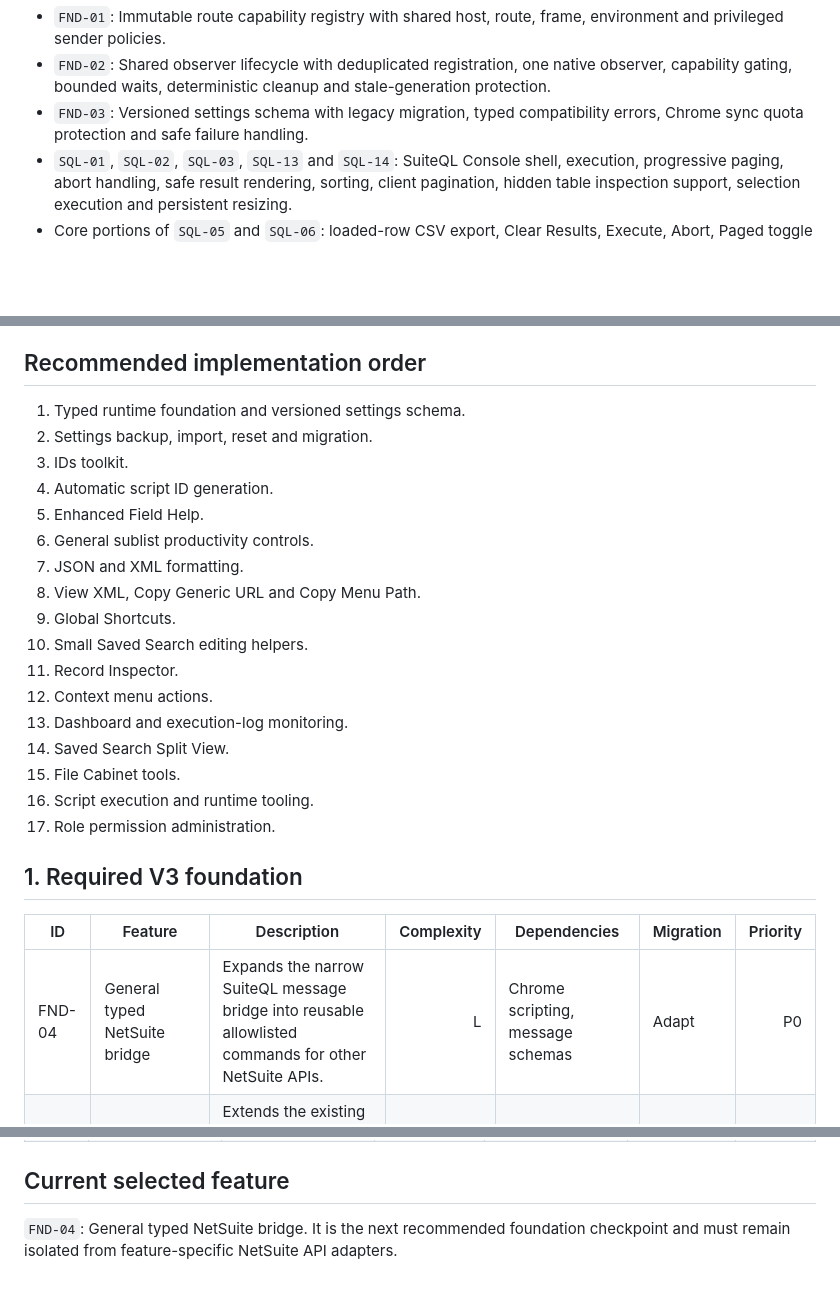
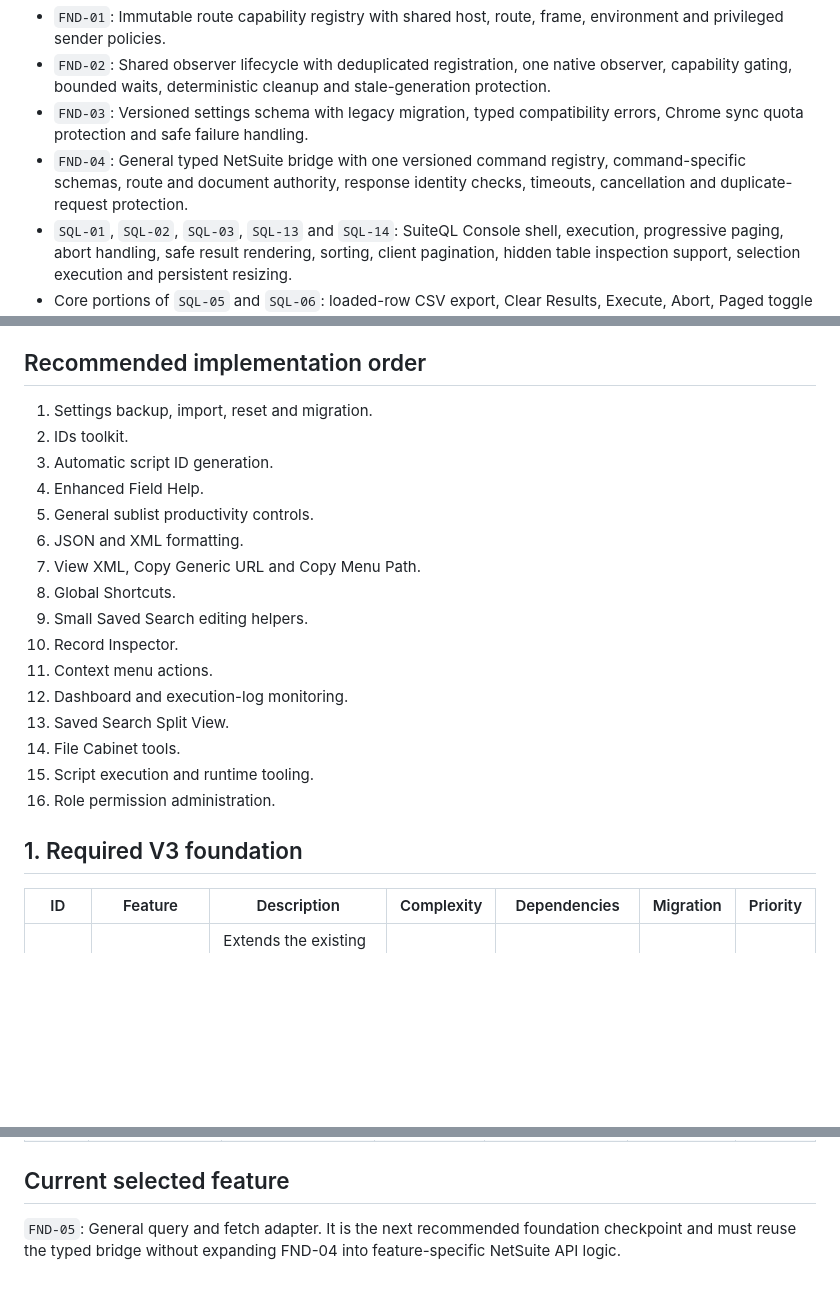
Before and after one commit to tricksterbivek/SuiteMateV3, a Markdown page: save/SUITEMATE_V1_MASTER_FEATURE_INVENTORY.md, 3 parts joined by grey strips. GitHub-like rendering; blank space fills up the shorter version.

```diff
--- a/save/SUITEMATE_V1_MASTER_FEATURE_INVENTORY.md
+++ b/save/SUITEMATE_V1_MASTER_FEATURE_INVENTORY.md
@@ -22,6 +22,7 @@ This is the canonical inventory for selecting the next SuiteMate V3 features. It
 - `FND-01`: Immutable route capability registry with shared host, route, frame, environment and privileged sender policies.
 - `FND-02`: Shared observer lifecycle with deduplicated registration, one native observer, capability gating, bounded waits, deterministic cleanup and stale-generation protection.
 - `FND-03`: Versioned settings schema with legacy migration, typed compatibility errors, Chrome sync quota protection and safe failure handling.
+- `FND-04`: General typed NetSuite bridge with one versioned command registry, command-specific schemas, route and document authority, response identity checks, timeouts, cancellation and duplicate-request protection.
 - `SQL-01`, `SQL-02`, `SQL-03`, `SQL-13` and `SQL-14`: SuiteQL Console shell, execution, progressive paging, abort handling, safe result rendering, sorting, client pagination, hidden table inspection support, selection execution and persistent resizing.
 - Core portions of `SQL-05` and `SQL-06`: loaded-row CSV export, Clear Results, Execute, Abort, Paged toggle and their current keyboard shortcuts.
 - Per-tab SuiteQL draft and Paged-mode persistence, 5,000-row warnings, SuiteSense promotion and popup launch into the active NetSuite account.
@@ -62,29 +63,27 @@ Priority:
 
 ## Recommended implementation order
 
-1. Typed runtime foundation and versioned settings schema.
-2. Settings backup, import, reset and migration.
-3. IDs toolkit.
-4. Automatic script ID generation.
-5. Enhanced Field Help.
-6. General sublist productivity controls.
-7. JSON and XML formatting.
-8. View XML, Copy Generic URL and Copy Menu Path.
-9. Global Shortcuts.
-10. Small Saved Search editing helpers.
-11. Record Inspector.
-12. Context menu actions.
-13. Dashboard and execution-log monitoring.
-14. Saved Search Split View.
-15. File Cabinet tools.
-16. Script execution and runtime tooling.
-17. Role permission administration.
+1. Settings backup, import, reset and migration.
+2. IDs toolkit.
+3. Automatic script ID generation.
+4. Enhanced Field Help.
+5. General sublist productivity controls.
+6. JSON and XML formatting.
+7. View XML, Copy Generic URL and Copy Menu Path.
+8. Global Shortcuts.
+9. Small Saved Search editing helpers.
+10. Record Inspector.
+11. Context menu actions.
+12. Dashboard and execution-log monitoring.
+13. Saved Search Split View.
+14. File Cabinet tools.
+15. Script execution and runtime tooling.
+16. Role permission administration.
 
 ## 1. Required V3 foundation
 
 | ID | Feature | Description | Complexity | Dependencies | Migration | Priority |
 |---|---|---|---:|---|---|---:|
-| FND-04 | General typed NetSuite bridge | Expands the narrow SuiteQL message bridge into reusable allowlisted commands for other NetSuite APIs. | L | Chrome scripting, message schemas | Adapt | P0 |
 | FND-05 | General query and fetch adapter | Extends the existing SuiteQL adapter to Saved Search, record metadata and authenticated requests. | L | NetSuite private APIs, cancellation | Rebuild | P0 |
 | FND-06 | Shared command framework | Commands, menus and keyboard shortcuts defined in one registry. | M | Settings, platform detection | Adapt | P0 |
 | FND-07 | Optional permission broker | Explicit handling for bookmarks, context menus, history and Side Panel. | M | Chrome permissions | Adapt | P0 |
@@ -358,4 +357,4 @@ Priority:
 
 ## Current selected feature
 
-`FND-04`: General typed NetSuite bridge. It is the next recommended foundation checkpoint and must remain isolated from feature-specific NetSuite API adapters.
+`FND-05`: General query and fetch adapter. It is the next recommended foundation checkpoint and must reuse the typed bridge without expanding FND-04 into feature-specific NetSuite API logic.
```
Also changed, not shown: other parts of save/SUITEMATE_V1_MASTER_FEATURE_INVENTORY.md (+1 -1 lines), save/CHECKPOINTS.md (+52 -0 lines).
